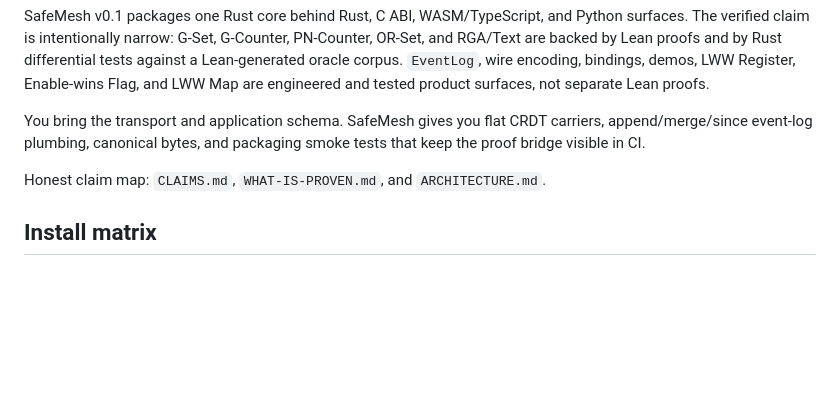
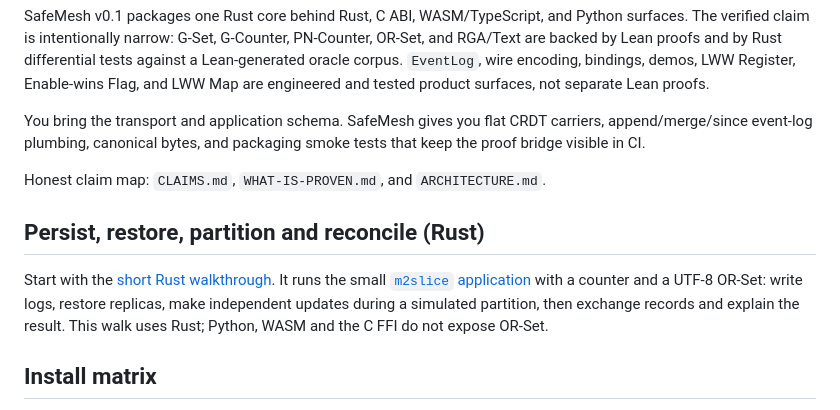
Before and after one commit to velvetmonkey/safemesh, a Markdown page: README.md, the part around the change. Drawn GitHub-style; blank space fills up the shorter version.

Commit message:
docs: walk through Rust persistence and reconciliation (#14)
Co-authored-by: persistwalk (gpt-6-astra) <persistwalk@lanes.seal.invalid>
Co-authored-by: GPT Codex (fakemodel) <codex@openai.com>

```diff
--- a/README.md
+++ b/README.md
@@ -13,6 +13,14 @@ SafeMesh v0.1 packages one Rust core behind Rust, C ABI, WASM/TypeScript, and Py
 You bring the transport and application schema. SafeMesh gives you flat CRDT carriers, append/merge/since event-log plumbing, canonical bytes, and packaging smoke tests that keep the proof bridge visible in CI.
 
 Honest claim map: `CLAIMS.md`, `WHAT-IS-PROVEN.md`, and `ARCHITECTURE.md`.
+
+## Persist, restore, partition and reconcile (Rust)
+
+Start with the [short Rust walkthrough](rust/crates/safemesh-crdt/README.md#persist-restore-partition-and-reconcile).
+It runs the small [`m2slice` application](rust/crates/safemesh-crdt/examples/m2slice.rs)
+with a counter and a UTF-8 OR-Set: write logs, restore replicas, make independent
+updates during a simulated partition, then exchange records and explain the result.
+This walk uses Rust; Python, WASM and the C FFI do not expose OR-Set.
 
 ## Install matrix
 
```
Also changed, not shown: 1 other file.
